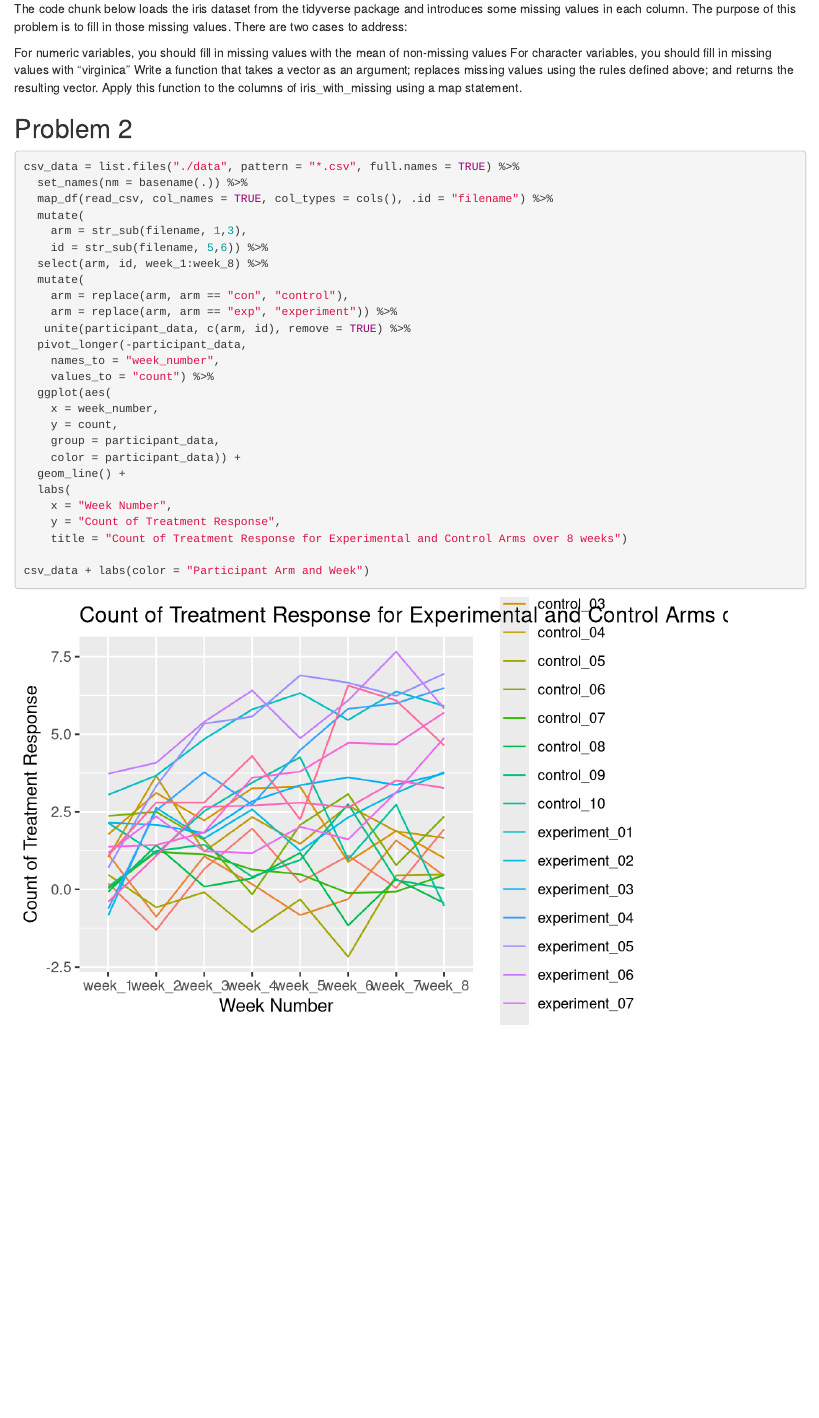
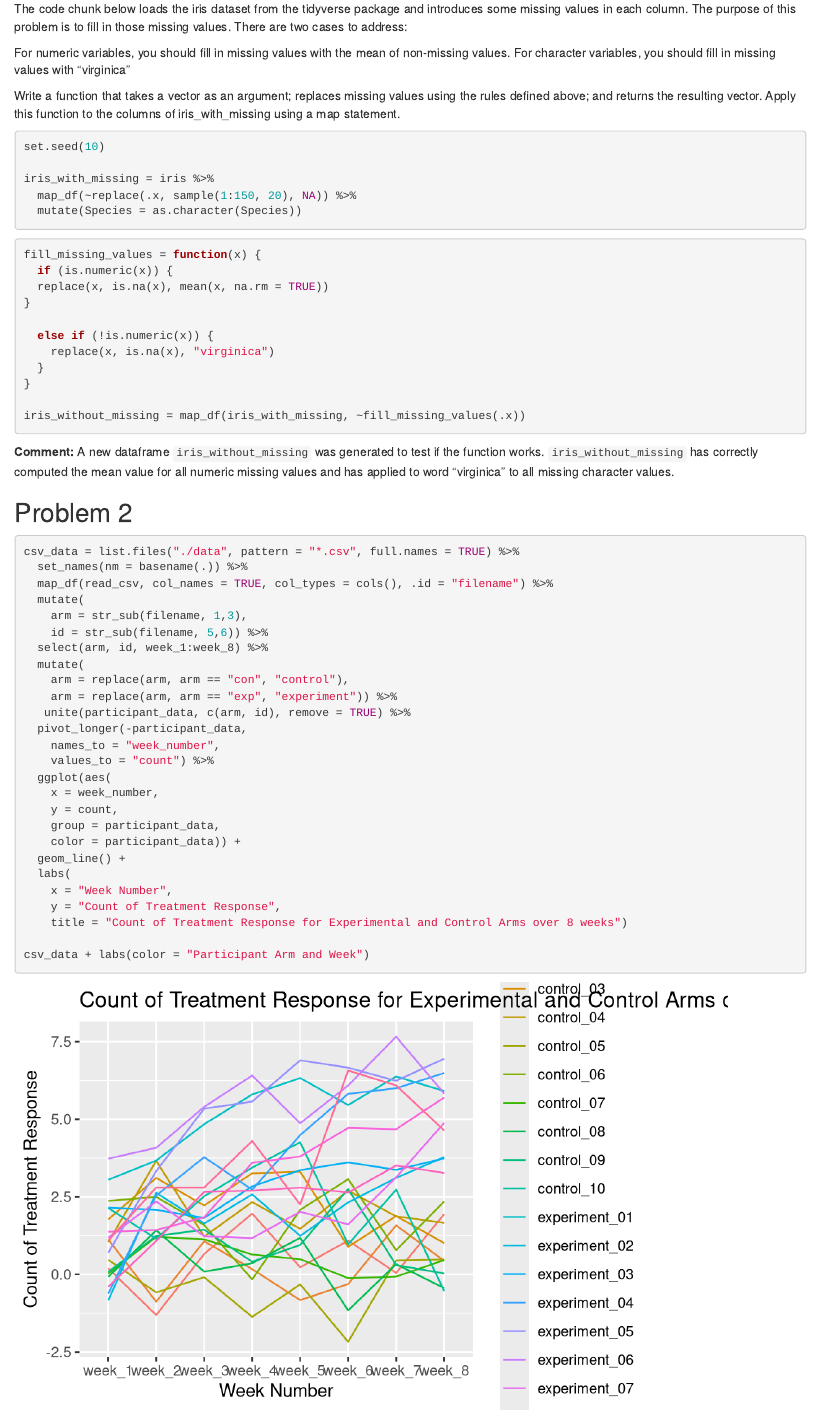
Before and after one commit to jana-lee/p8105_hw5_jl5295, an R Markdown document (p8105_hw5_jl5295.Rmd): the page in a window 1100 px wide, from 180 px down. Rendered offline with R 4.5, knitr and Pandoc, with nearby package versions.

Commit message:
Problem 1 is finally done

````diff
--- a/p8105_hw5_jl5295.Rmd
+++ b/p8105_hw5_jl5295.Rmd
@@ -9,9 +7,3 @@ output: html_document
-The code chunk below loads the iris dataset from the tidyverse package and introduces some missing values in each column. The purpose of this problem is to fill in those missing values.
-There are two cases to address:
-
-For numeric variables, you should fill in missing values with the mean of non-missing values
-For character variables, you should fill in missing values with "virginica"
-Write a function that takes a vector as an argument; replaces missing values using the rules defined above; and returns the resulting vector. Apply this function to the columns of iris_with_missing using a map statement.
 ```{r setup, include=FALSE}
 knitr::opts_chunk$set(echo = TRUE)
 library(tidyverse)
@@ -28,3 +21,10 @@ knitr::opts_chunk$set(
+The code chunk below loads the iris dataset from the tidyverse package and introduces some missing values in each column. The purpose of this problem is to fill in those missing values.
+There are two cases to address:
+
+For numeric variables, you should fill in missing values with the mean of non-missing values. For character variables, you should fill in missing values with "virginica"
+
+Write a function that takes a vector as an argument; replaces missing values using the rules defined above; and returns the resulting vector. Apply this function to the columns of iris_with_missing using a map statement.
+```{r code chunk from problem}
 set.seed(10)
 
 iris_with_missing = iris %>%
@@ -32,10 +32,24 @@ iris_with_missing = iris %>%
   mutate(Species = as.character(Species))
 ```
 
+```{r writing functions}
+fill_missing_values = function(x) {
+  if (is.numeric(x)) {
+  replace(x, is.na(x), mean(x, na.rm = TRUE))
+}
+
+  else if (!is.numeric(x)) {
+    replace(x, is.na(x), "virginica")
+  }
+}
+
+iris_without_missing = map_df(iris_with_missing, ~fill_missing_values(.x))
+```
+**Comment:** A new dataframe `iris_without_missing` was generated to test if the function works. `iris_without_missing` has correctly computed the mean value for all numeric missing values and has applied to word "virginica" to all missing character values.
 
 
 ## Problem 2
-```{r}
+```{r iteration of csv files for longitudinal study}
 csv_data = list.files("./data", pattern = "*.csv", full.names = TRUE) %>%
   set_names(nm = basename(.)) %>%
   map_df(read_csv, col_names = TRUE, col_types = cols(), .id = "filename") %>%
````
Also changed, not shown: p8105_hw5_jl5295.html, p8105_hw5_jl5295.Rmd (8 more changed lines), 1 other file.
